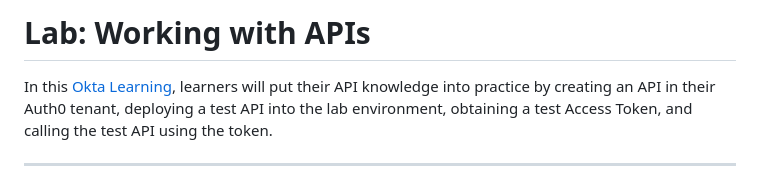
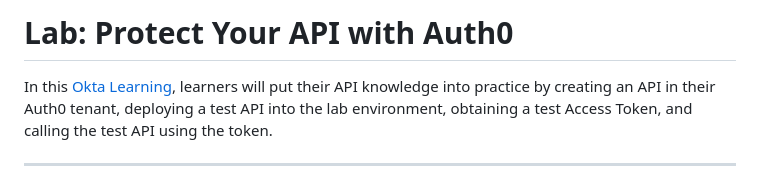
Before and after one commit to auth0-training/labs-node-working-with-apis, a Markdown page: README.md, the part around the change. Drawn GitHub-style.

Commit message:
Update README.md
Update name of lab in readme

```diff
--- a/README.md
+++ b/README.md
@@ -1,5 +1,5 @@
 
-# Lab: Working with APIs
+# Lab: Protect Your API with Auth0
 
 In this [Okta Learning](https://learning.okta.com/), learners will put their API knowledge into practice by creating an API in their Auth0 tenant, deploying a test API into the lab environment, obtaining a test Access Token, and calling the test API using the token.
 
```
